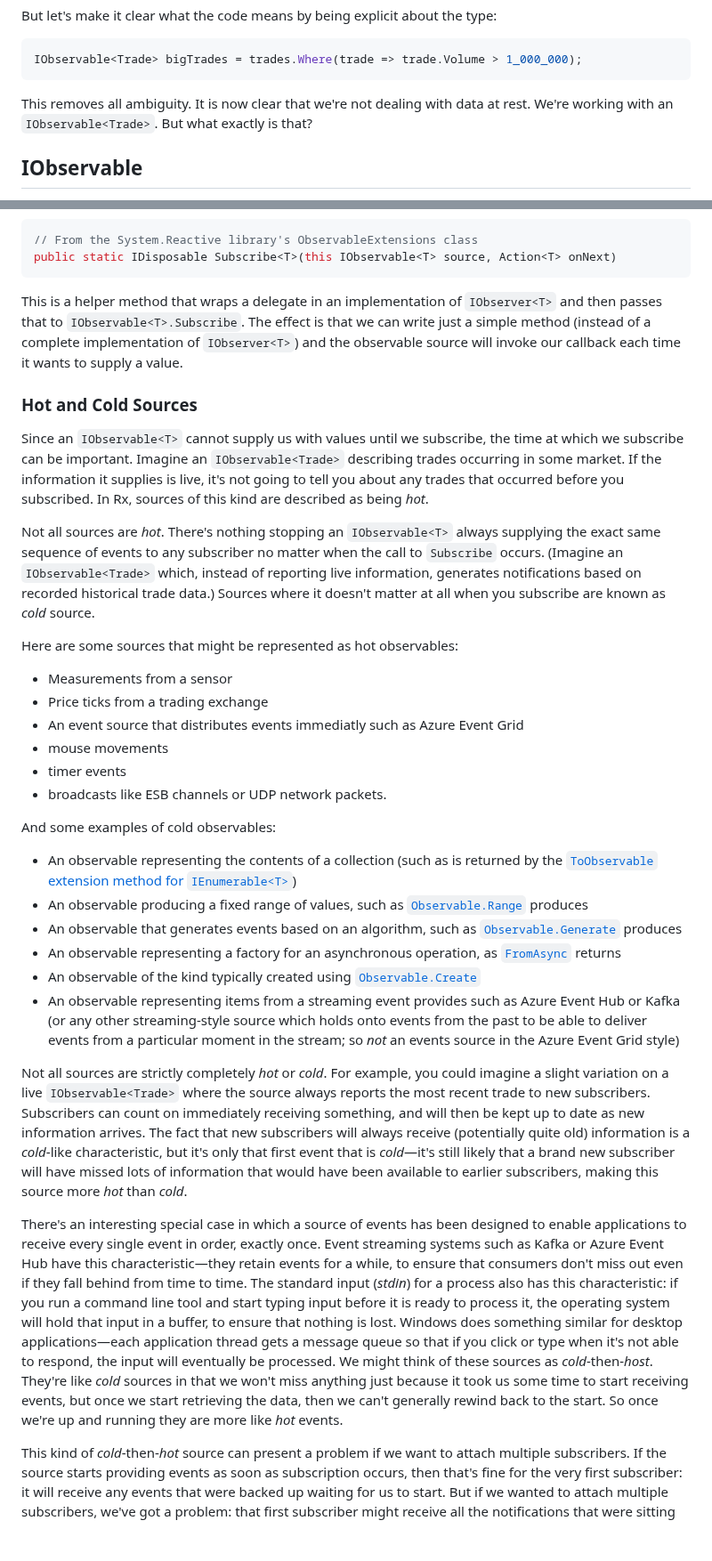
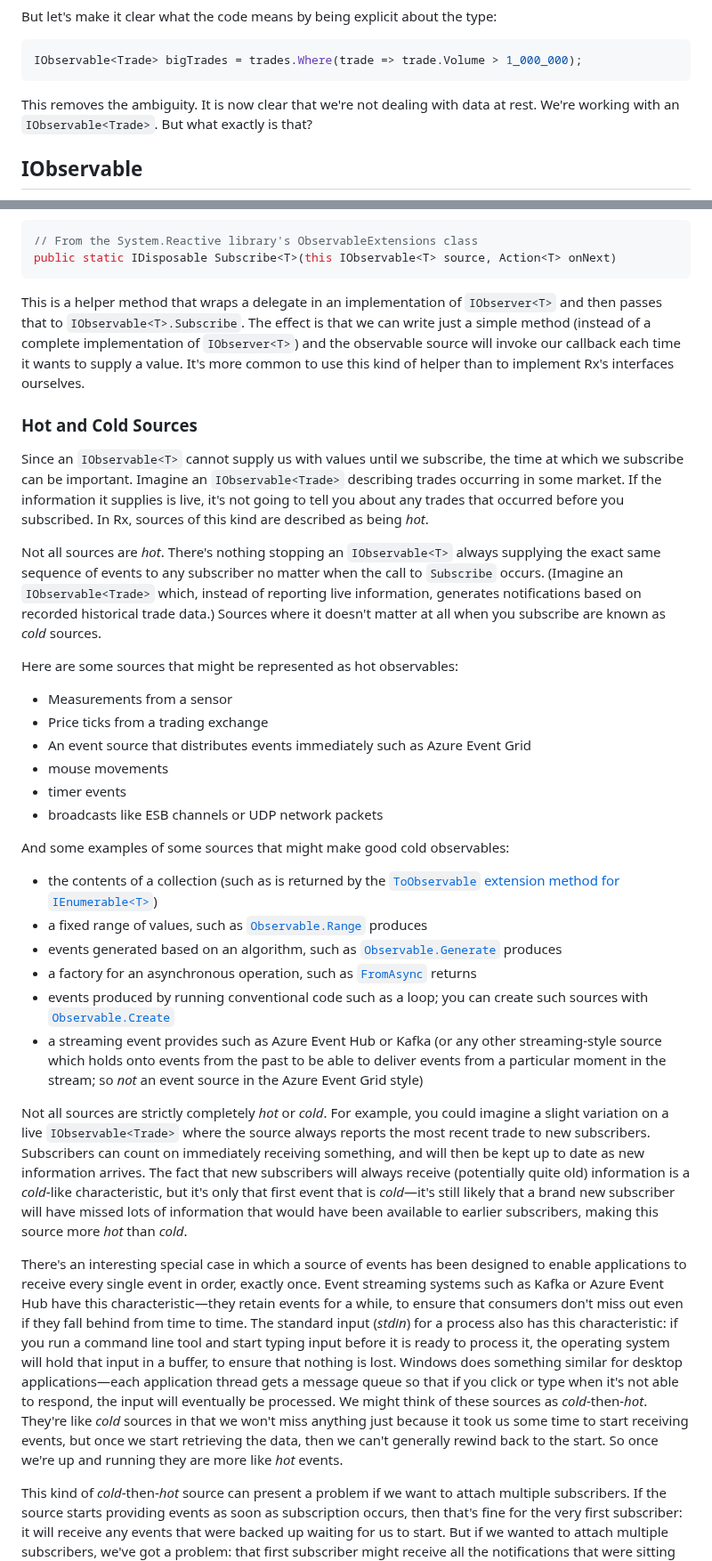
Before and after one commit to LeeCampbell/IntroToRx, a Markdown page: content/02_KeyTypes.md, 2 parts joined by grey strips. Shown at 89% size. Drawn GitHub-style; blank space fills up the shorter version.

````diff
--- a/content/02_KeyTypes.md
+++ b/content/02_KeyTypes.md
@@ -32,7 +32,7 @@ But let's make it clear what the code means by being explicit about the type:
 IObservable<Trade> bigTrades = trades.Where(trade => trade.Volume > 1_000_000);
 ```
 
-This removes all ambiguity. It is now clear that we're not dealing with data at rest. We're working with an `IObservable<Trade>`. But what exactly is that?
+This removes the ambiguity. It is now clear that we're not dealing with data at rest. We're working with an `IObservable<Trade>`. But what exactly is that?
 
 
 ## IObservable<T>
@@ -68,35 +66,35 @@ That's passing a delegate, and not the `IObserver<T>` that `IObservable<T>.Subsc
 public static IDisposable Subscribe<T>(this IObservable<T> source, Action<T> onNext)
 ```
 
-This is a helper method that wraps a delegate in an implementation of `IObserver<T>` and then passes that to `IObservable<T>.Subscribe`. The effect is that we can write just a simple method (instead of a complete implementation of `IObserver<T>`) and the observable source will invoke our callback each time it wants to supply a value.
+This is a helper method that wraps a delegate in an implementation of `IObserver<T>` and then passes that to `IObservable<T>.Subscribe`. The effect is that we can write just a simple method (instead of a complete implementation of `IObserver<T>`) and the observable source will invoke our callback each time it wants to supply a value. It's more common to use this kind of helper than to implement Rx's interfaces ourselves.
 
 ### Hot and Cold Sources
 
 Since an `IObservable<T>` cannot supply us with values until we subscribe, the time at which we subscribe can be important. Imagine an `IObservable<Trade>` describing trades occurring in some market. If the information it supplies is live, it's not going to tell you about any trades that occurred before you subscribed. In Rx, sources of this kind are described as being _hot_.
 
-Not all sources are _hot_. There's nothing stopping an `IObservable<T>` always supplying the exact same sequence of events to any subscriber no matter when the call to `Subscribe` occurs. (Imagine an `IObservable<Trade>` which, instead of reporting live information, generates notifications based on recorded historical trade data.) Sources where it doesn't matter at all when you subscribe are known as _cold_ source.
+Not all sources are _hot_. There's nothing stopping an `IObservable<T>` always supplying the exact same sequence of events to any subscriber no matter when the call to `Subscribe` occurs. (Imagine an `IObservable<Trade>` which, instead of reporting live information, generates notifications based on recorded historical trade data.) Sources where it doesn't matter at all when you subscribe are known as _cold_ sources.
 
 Here are some sources that might be represented as hot observables:
 
 * Measurements from a sensor
 * Price ticks from a trading exchange
-* An event source that distributes events immediatly such as Azure Event Grid
+* An event source that distributes events immediately such as Azure Event Grid
 * mouse movements
 * timer events
-* broadcasts like ESB channels or UDP network packets.
+* broadcasts like ESB channels or UDP network packets
 
-And some examples of cold observables:
+And some examples of some sources that might make good cold observables:
 
-* An observable representing the contents of a collection (such as is returned by the [`ToObservable` extension method for `IEnumerable<T>`](03_CreatingObservableSequences.md#from-ienumerablet))
-* An observable producing a fixed range of values, such as [`Observable.Range`](03_CreatingObservableSequences.md#observablerange) produces
-* An observable that generates events based on an algorithm, such as [`Observable.Generate`](03_CreatingObservableSequences.md#observablegenerate) produces
-* An observable representing a factory for an asynchronous operation, as [`FromAsync`](03_CreatingObservableSequences.md#from-task) returns
-* An observable of the kind typically created using [`Observable.Create`](03_CreatingObservableSequences.md#observablecreate)
-* An observable representing items from a streaming event provides such as Azure Event Hub or Kafka (or any other streaming-style source which holds onto events from the past to be able to deliver events from a particular moment in the stream; so _not_ an events source in the Azure Event Grid style)
+* the contents of a collection (such as is returned by the [`ToObservable` extension method for `IEnumerable<T>`](03_CreatingObservableSequences.md#from-ienumerablet))
+* a fixed range of values, such as [`Observable.Range`](03_CreatingObservableSequences.md#observablerange) produces
+* events generated based on an algorithm, such as [`Observable.Generate`](03_CreatingObservableSequences.md#observablegenerate) produces
+* a factory for an asynchronous operation, such as [`FromAsync`](03_CreatingObservableSequences.md#from-task) returns
+* events produced by running conventional code such as a loop; you can create such sources with [`Observable.Create`](03_CreatingObservableSequences.md#observablecreate)
+* a streaming event provides such as Azure Event Hub or Kafka (or any other streaming-style source which holds onto events from the past to be able to deliver events from a particular moment in the stream; so _not_ an event source in the Azure Event Grid style)
 
-Not all sources are strictly completely _hot_ or _cold_. For example, you could imagine a slight variation on a live `IObservable<Trade>` where the source always reports the most recent trade to new subscribers. Subscribers can count on immediately receiving something, and will then be kept up to date as new information arrives. The fact that new subscribers will always receive (potentially quite old) information is a _cold_-like characteristic, but it's only that first event that is _cold_—it's still likely that a brand new subscriber will have missed lots of information that would have been available to earlier subscribers, making this source more _hot_ than _cold_.
+Not all sources are strictly completely _hot_ or _cold_.  For example, you could imagine a slight variation on a live `IObservable<Trade>` where the source always reports the most recent trade to new subscribers. Subscribers can count on immediately receiving something, and will then be kept up to date as new information arrives. The fact that new subscribers will always receive (potentially quite old) information is a _cold_-like characteristic, but it's only that first event that is _cold_—it's still likely that a brand new subscriber will have missed lots of information that would have been available to earlier subscribers, making this source more _hot_ than _cold_.
 
-There's an interesting special case in which a source of events has been designed to enable applications to receive every single event in order, exactly once. Event streaming systems such as Kafka or Azure Event Hub have this characteristic—they retain events for a while, to ensure that consumers don't miss out even if they fall behind from time to time. The standard input (_stdin_) for a process also has this characteristic: if you run a command line tool and start typing input before it is ready to process it, the operating system will hold that input in a buffer, to ensure that nothing is lost. Windows does something similar for desktop applications—each application thread gets a message queue so that if you click or type when it's not able to respond, the input will eventually be processed. We might think of these sources as _cold_-then-_host_. They're like _cold_ sources in that we won't miss anything just because it took us some time to start receiving events, but once we start retrieving the data, then we can't generally rewind back to the start. So once we're up and running they are more like _hot_ events.
+There's an interesting special case in which a source of events has been designed to enable applications to receive every single event in order, exactly once. Event streaming systems such as Kafka or Azure Event Hub have this characteristic—they retain events for a while, to ensure that consumers don't miss out even if they fall behind from time to time. The standard input (_stdin_) for a process also has this characteristic: if you run a command line tool and start typing input before it is ready to process it, the operating system will hold that input in a buffer, to ensure that nothing is lost. Windows does something similar for desktop applications—each application thread gets a message queue so that if you click or type when it's not able to respond, the input will eventually be processed. We might think of these sources as _cold_-then-_hot_. They're like _cold_ sources in that we won't miss anything just because it took us some time to start receiving events, but once we start retrieving the data, then we can't generally rewind back to the start. So once we're up and running they are more like _hot_ events.
 
 This kind of _cold_-then-_hot_ source can present a problem if we want to attach multiple subscribers. If the source starts providing events as soon as subscription occurs, then that's fine for the very first subscriber: it will receive any events that were backed up waiting for us to start. But if we wanted to attach multiple subscribers, we've got a problem: that first subscriber might receive all the notifications that were sitting waiting in some buffer before we manage to attach the second subscriber. The second subscriber will miss out.
 
````
Also changed, not shown: other parts of content/02_KeyTypes.md (+73 -29 lines).
